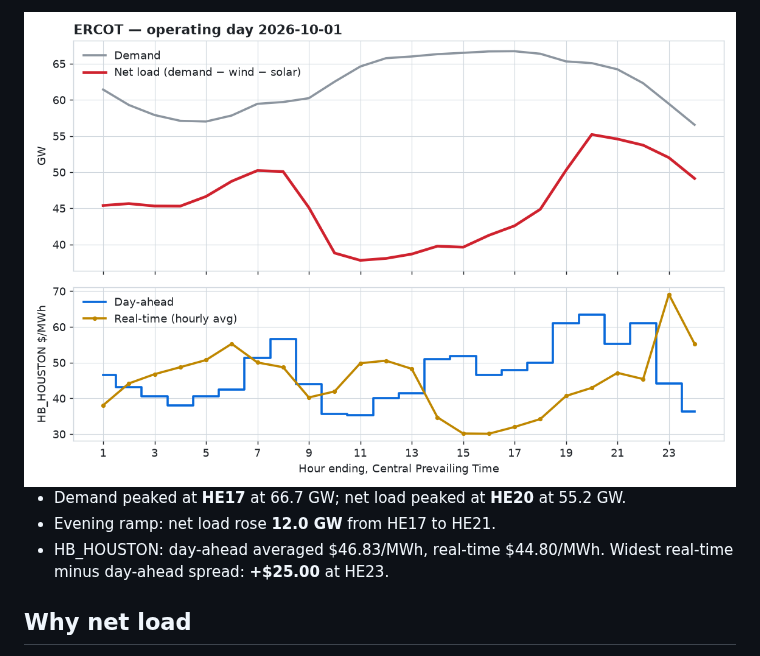
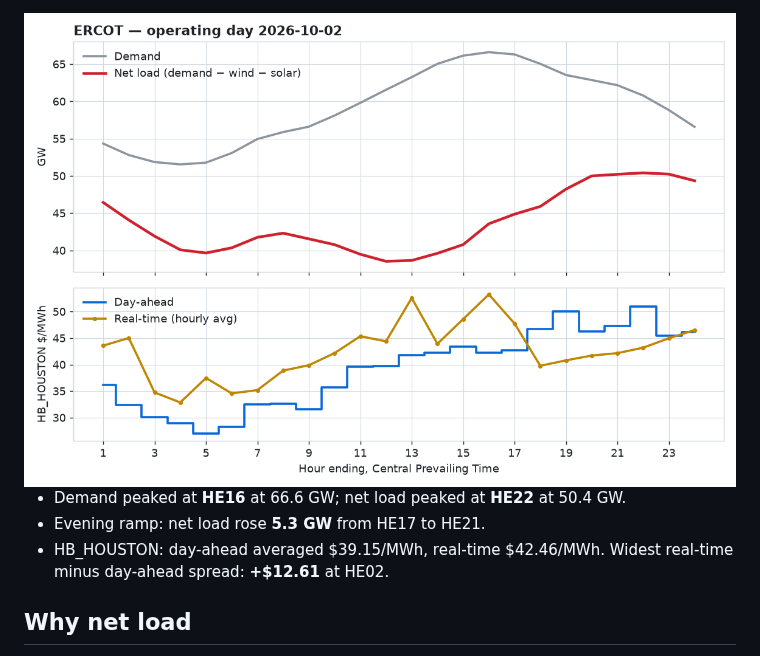
Before and after one commit to arturbagmanov/ercot-daily, a Markdown page: README.md, the part around one of its changes. GitHub-like rendering; pictures changed too: reports/latest-light.png.

Commit message:
Recap for operating day 2026-10-02

```diff
--- a/README.md
+++ b/README.md
@@ -13,9 +13,9 @@ wind and solar), and the day-ahead versus real-time price at the Houston hub.
   <img alt="Yesterday's ERCOT demand, net load and Houston hub prices" src="reports/latest-light.png">
 </picture>
 
-- Demand peaked at **HE17** at 66.7 GW; net load peaked at **HE20** at 55.2 GW.
-- Evening ramp: net load rose **12.0 GW** from HE17 to HE21.
-- HB_HOUSTON: day-ahead averaged \$46.83/MWh, real-time \$44.80/MWh. Widest real-time minus day-ahead spread: **+\$25.00** at HE23.
+- Demand peaked at **HE16** at 66.6 GW; net load peaked at **HE22** at 50.4 GW.
+- Evening ramp: net load rose **5.3 GW** from HE17 to HE21.
+- HB_HOUSTON: day-ahead averaged \$39.15/MWh, real-time \$42.46/MWh. Widest real-time minus day-ahead spread: **+\$12.61** at HE02.
 <!-- RECAP:END -->
 
 ## Why net load
```
Also changed, not shown: other parts of README.md (+1 -1 lines), reports/latest-dark.png, 1 other file.
